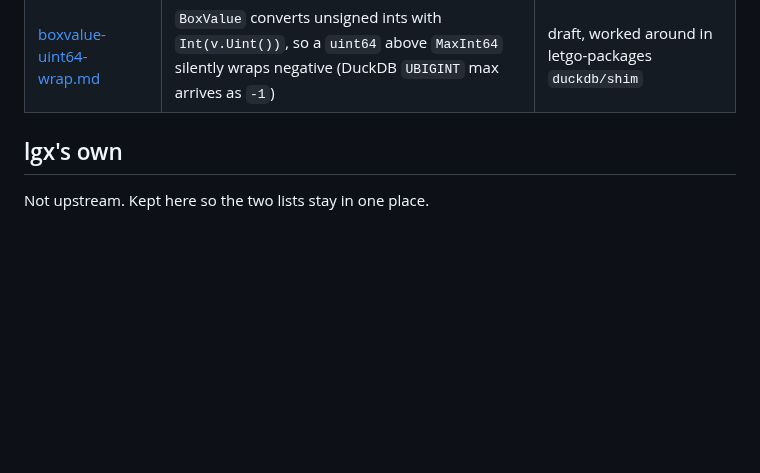
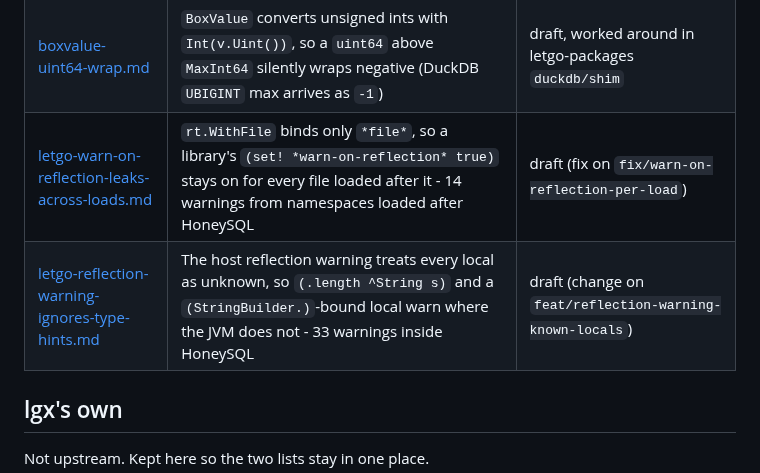
Before and after one commit to abogoyavlensky/lgx, a Markdown page: docs/issues/README.md, the part around the change. Rendered like a GitHub page; blank space fills up the shorter version.

Commit message:
docs/issues: let-go reflection warning leaks across loads and ignores type hints

```diff
--- a/docs/issues/README.md
+++ b/docs/issues/README.md
@@ -28,6 +28,8 @@ the ones that belong to lgx itself.
 | [interop-map-boxing.md](./interop-map-boxing.md) | A let-go map does not cross the boundary as a Go map — the map-shaped sibling of `interop-slice-boxing`, and the naive hand-conversion silently yields pairs | implemented on `fix/vm-boxing-symmetry` |
 | [exec-star-std-stream-pipes.md](./exec-star-std-stream-pipes.md) | `os/exec*` pipes the child's stdout/stderr since #611 (`stdStreamWriter` is not an `*os.File`), so REPL children lose the tty | draft, worked around in lgx |
 | [boxvalue-uint64-wrap.md](./boxvalue-uint64-wrap.md) | `BoxValue` converts unsigned ints with `Int(v.Uint())`, so a `uint64` above `MaxInt64` silently wraps negative (DuckDB `UBIGINT` max arrives as `-1`) | draft, worked around in letgo-packages `duckdb/shim` |
+| [letgo-warn-on-reflection-leaks-across-loads.md](./letgo-warn-on-reflection-leaks-across-loads.md) | `rt.WithFile` binds only `*file*`, so a library's `(set! *warn-on-reflection* true)` stays on for every file loaded after it - 14 warnings from namespaces loaded after HoneySQL | draft (fix on `fix/warn-on-reflection-per-load`) |
+| [letgo-reflection-warning-ignores-type-hints.md](./letgo-reflection-warning-ignores-type-hints.md) | The host reflection warning treats every local as unknown, so `(.length ^String s)` and a `(StringBuilder.)`-bound local warn where the JVM does not - 33 warnings inside HoneySQL | draft (change on `feat/reflection-warning-known-locals`) |
 
 ## lgx's own
 
```
Also changed, not shown: docs/issues/letgo-reflection-warning-ignores-type-hints.md (added, +65 -0 lines), docs/issues/letgo-warn-on-reflection-leaks-across-loads.md (added, +62 -0 lines).
